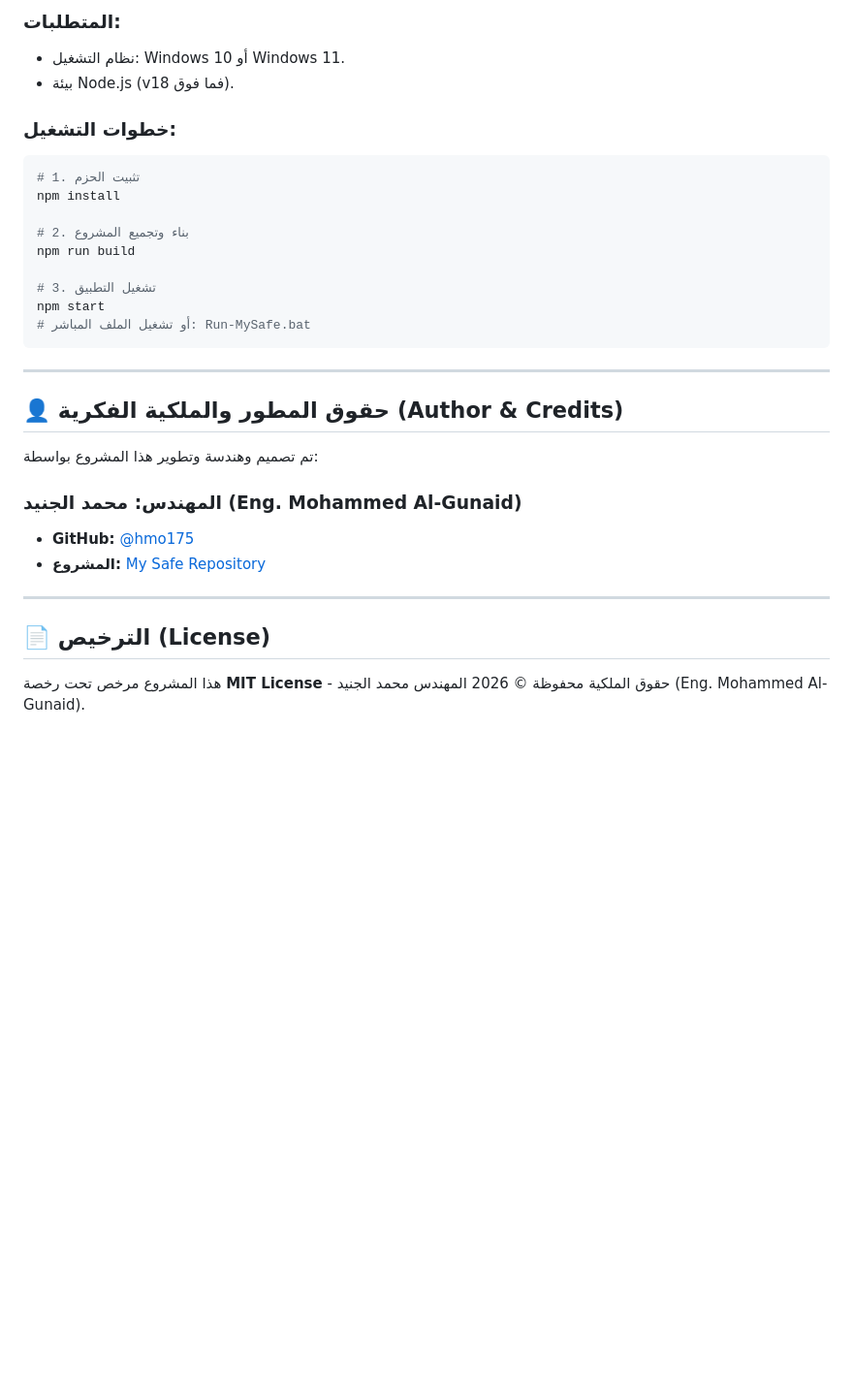
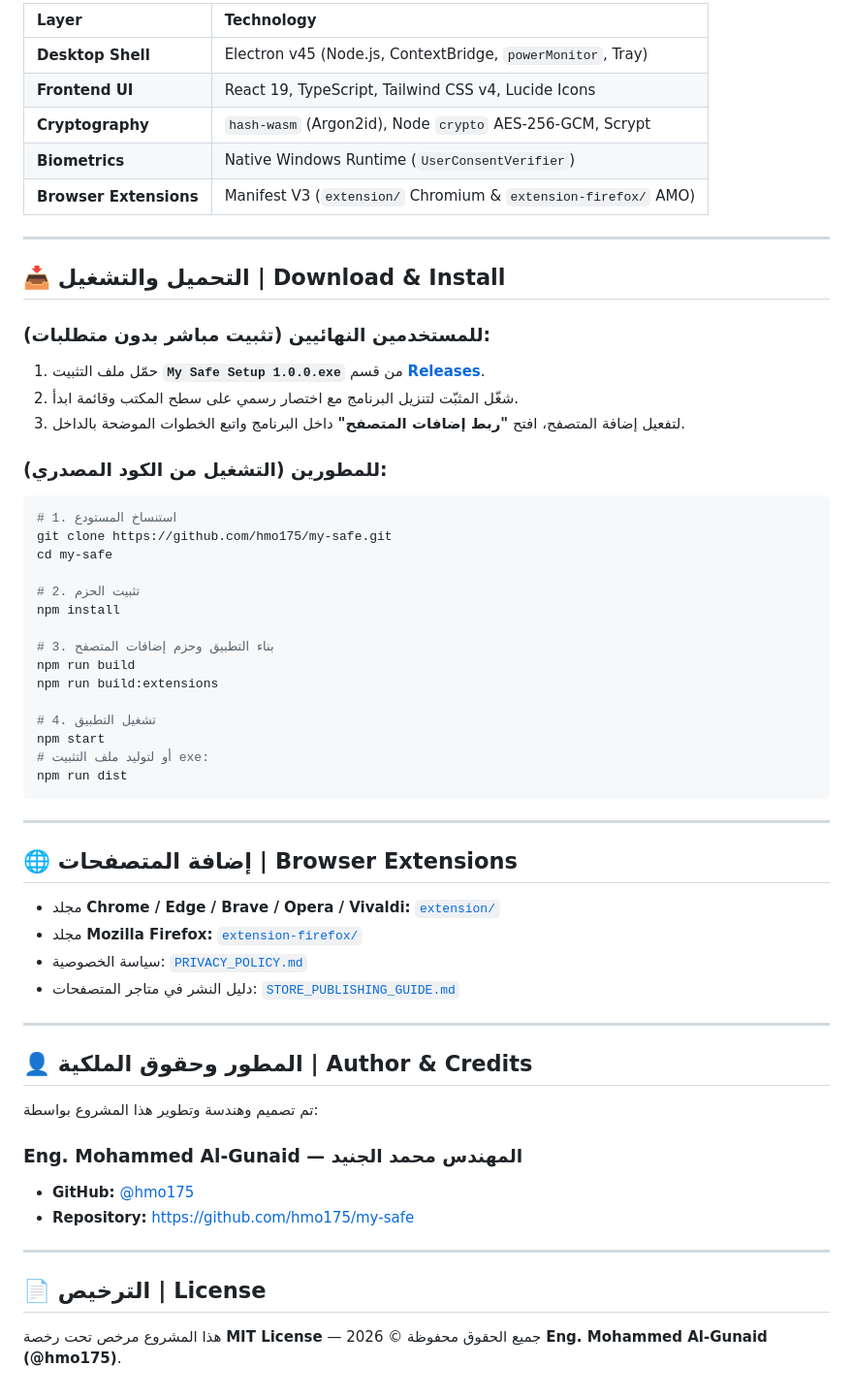
Before and after one commit to hmo175/my-safe, a Markdown page: README.md, the part around one of its changes. Shown at 97% size. Drawn GitHub-style; blank space fills up the shorter version.

````diff
--- a/README.md
+++ b/README.md
@@ -70,33 +104,61 @@ GitHub: [@hmo175](https://github.com/hmo175)
 
-### المتطلبات:
-* نظام التشغيل: Windows 10 أو Windows 11.
-* بيئة Node.js (v18 فما فوق).
+| Layer | Technology |
+| :--- | :--- |
+| **Desktop Shell** | Electron v45 (Node.js, ContextBridge, `powerMonitor`, Tray) |
+| **Frontend UI** | React 19, TypeScript, Tailwind CSS v4, Lucide Icons |
+| **Cryptography** | `hash-wasm` (Argon2id), Node `crypto` AES-256-GCM, Scrypt |
+| **Biometrics** | Native Windows Runtime (`UserConsentVerifier`) |
+| **Browser Extensions** | Manifest V3 (`extension/` Chromium & `extension-firefox/` AMO) |
 
-### خطوات التشغيل:
+---
+
+## 📥 التحميل والتشغيل | Download & Install
+
+### للمستخدمين النهائيين (تثبيت مباشر بدون متطلبات):
+1. حمّل ملف التثبيت **`My Safe Setup 1.0.0.exe`** من قسم [**Releases**](https://github.com/hmo175/my-safe/releases).
+2. شغّل المثبّت لتنزيل البرنامج مع اختصار رسمي على سطح المكتب وقائمة ابدأ.
+3. لتفعيل إضافة المتصفح، افتح **"ربط إضافات المتصفح"** داخل البرنامج واتبع الخطوات الموضحة بالداخل.
+
+### للمطورين (التشغيل من الكود المصدري):
 ```bash
-# 1. تثبيت الحزم
+# 1. استنساخ المستودع
+git clone https://github.com/hmo175/my-safe.git
+cd my-safe
+
+# 2. تثبيت الحزم
 npm install
 
-# 2. بناء وتجميع المشروع
+# 3. بناء التطبيق وحزم إضافات المتصفح
 npm run build
+npm run build:extensions
 
-# 3. تشغيل التطبيق
+# 4. تشغيل التطبيق
 npm start
-# أو تشغيل الملف المباشر: Run-MySafe.bat
+# أو لتوليد ملف التثبيت exe:
+npm run dist
 ```
 
 ---
 
-## 👤 حقوق المطور والملكية الفكرية (Author & Credits)
+## 🌐 إضافة المتصفحات | Browser Extensions
+
+* مجلد **Chrome / Edge / Brave / Opera / Vivaldi:** [`extension/`](extension)
+* مجلد **Mozilla Firefox:** [`extension-firefox/`](extension-firefox)
+* سياسة الخصوصية: [`PRIVACY_POLICY.md`](PRIVACY_POLICY.md)
+* دليل النشر في متاجر المتصفحات: [`STORE_PUBLISHING_GUIDE.md`](STORE_PUBLISHING_GUIDE.md)
+
+---
+
+## 👤 المطور وحقوق الملكية | Author & Credits
 
 تم تصميم وهندسة وتطوير هذا المشروع بواسطة:
 
-### **المهندس: محمد الجنيد (Eng. Mohammed Al-Gunaid)**
+### **Eng. Mohammed Al-Gunaid — المهندس محمد الجنيد**
 * **GitHub:** [@hmo175](https://github.com/hmo175)
-* **المشروع:** [My Safe Repository](https://github.com/hmo175/my-safe)
+* **Repository:** [https://github.com/hmo175/my-safe](https://github.com/hmo175/my-safe)
 
 ---
 
-## 📄 الترخيص (License)
+## 📄 الترخيص | License
 
-هذا المشروع مرخص تحت رخصة **MIT License** - حقوق الملكية محفوظة © 2026 المهندس محمد الجنيد (Eng. Mohammed Al-Gunaid).
+هذا المشروع مرخص تحت رخصة **MIT License** — جميع الحقوق محفوظة © 2026 **Eng. Mohammed Al-Gunaid (@hmo175)**.
````
Also changed, not shown: other parts of README.md (+79 -45 lines), docs/images/banner.jpg (added), docs/images/screen-dashboard.png (added), docs/images/screen-extension.png (added), docs/images/screen-pairing.png (added), docs/images/screen-settings.png (added), docs/images/screen-unlock.png (added), 1 other file.
